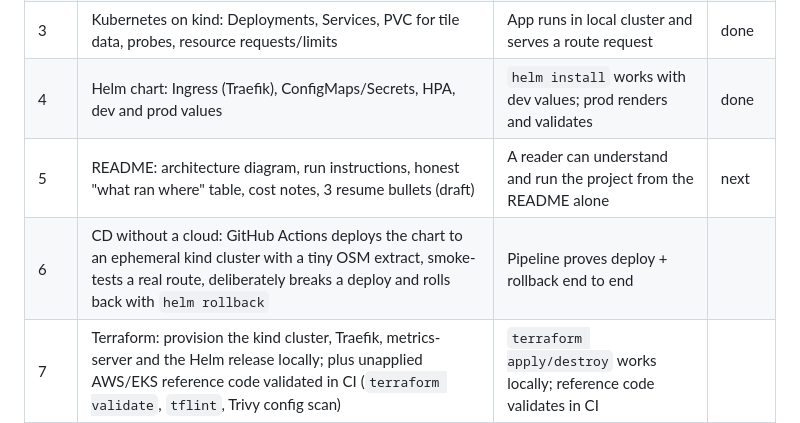
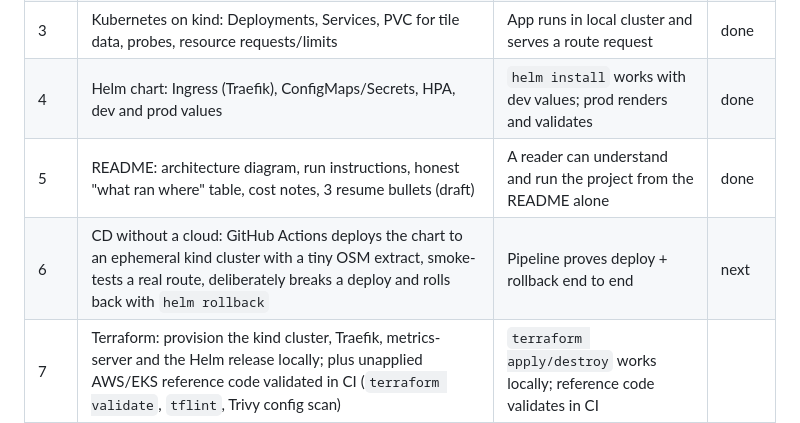
Before and after one commit to abhithapliyal05/MapRouting, a Markdown page: CLAUDE.md, the part around the change. GitHub-like rendering.

Commit message:
docs: mark Day 5 done, Day 6 next
Co-Authored-By: Claude Sonnet 5.5 <noreply@anthropic.com>

```diff
--- a/CLAUDE.md
+++ b/CLAUDE.md
@@ -32,8 +32,8 @@ Per-day checkpoints are deferred by the owner's decision: questions are appended
 | 2 | CI: GitHub Actions with hadolint, image build, Trivy scan, push to GHCR on merge to `main` | Green pipeline publishing tagged images | done |
 | 3 | Kubernetes on kind: Deployments, Services, PVC for tile data, probes, resource requests/limits | App runs in local cluster and serves a route request | done |
 | 4 | Helm chart: Ingress (Traefik), ConfigMaps/Secrets, HPA, dev and prod values | `helm install` works with dev values; prod renders and validates | done |
-| 5 | README: architecture diagram, run instructions, honest "what ran where" table, cost notes, 3 resume bullets (draft) | A reader can understand and run the project from the README alone | next |
-| 6 | CD without a cloud: GitHub Actions deploys the chart to an ephemeral kind cluster with a tiny OSM extract, smoke-tests a real route, deliberately breaks a deploy and rolls back with `helm rollback` | Pipeline proves deploy + rollback end to end | |
+| 5 | README: architecture diagram, run instructions, honest "what ran where" table, cost notes, 3 resume bullets (draft) | A reader can understand and run the project from the README alone | done |
+| 6 | CD without a cloud: GitHub Actions deploys the chart to an ephemeral kind cluster with a tiny OSM extract, smoke-tests a real route, deliberately breaks a deploy and rolls back with `helm rollback` | Pipeline proves deploy + rollback end to end | next |
 | 7 | Terraform: provision the kind cluster, Traefik, metrics-server and the Helm release locally; plus unapplied AWS/EKS reference code validated in CI (`terraform validate`, `tflint`, Trivy config scan) | `terraform apply/destroy` works locally; reference code validates in CI | |
 | 8 | Monitoring: kube-prometheus-stack on kind, Grafana dashboards (request rate, p95/p99 latency, pod CPU/memory, error rate), one alert rule | Dashboard screenshots and a firing alert | |
 | 9 | Load test + analysis: k6 against the routing endpoints, find the saturation point, set HPA thresholds and CPU requests from data, write a capacity report | One-page writeup with graphs | |
```
